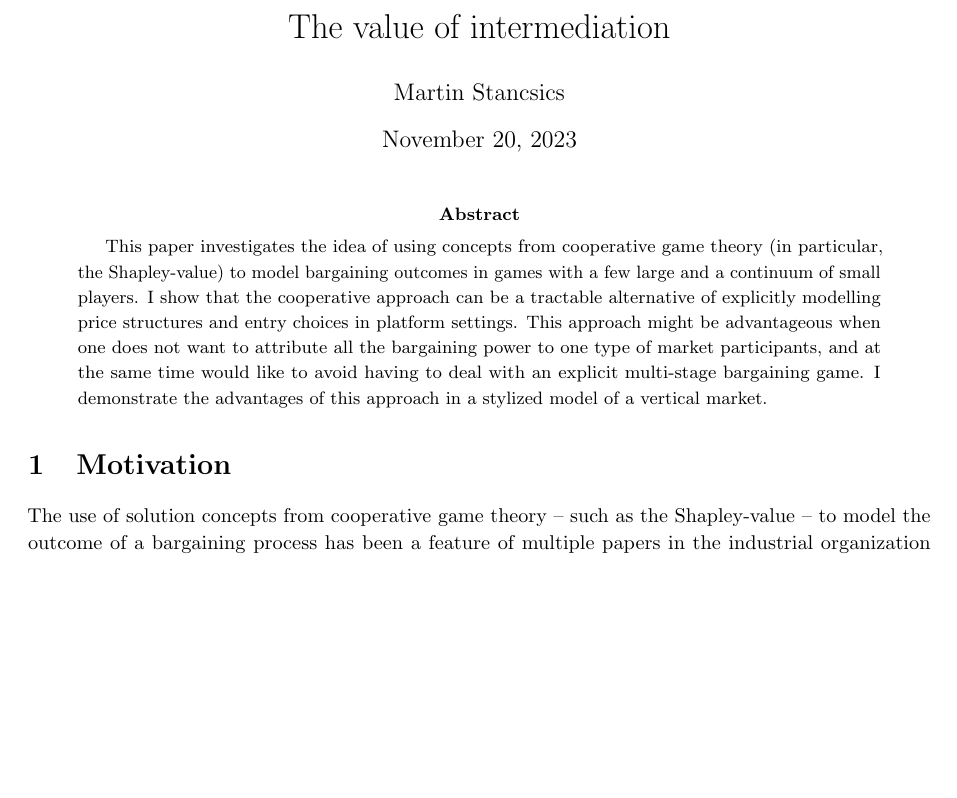
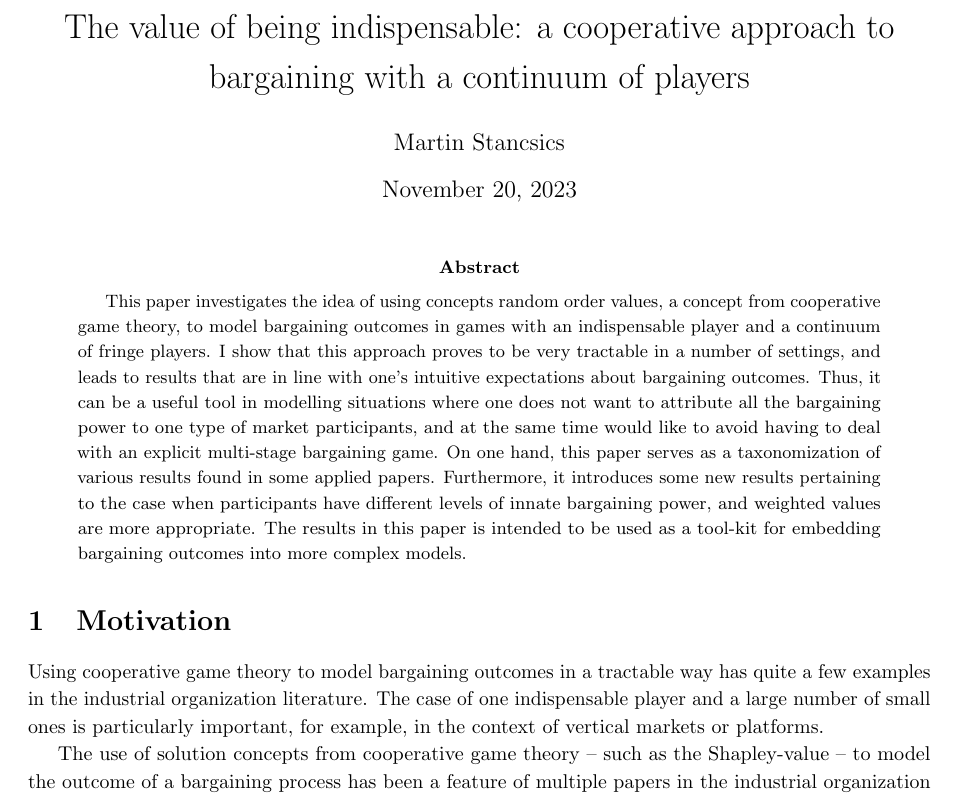
Before and after one commit to stanmart/ValueOfIntermediation, a LaTeX paper (src/paper/theory.tex): part of page 1 of 22, cut at the place of the change, the shorter picture padded with empty space. Compiled offline with pdfLaTeX.

Commit message:
Rewrite abstract and title

```diff
--- a/src/paper/theory.tex
+++ b/src/paper/theory.tex
@@ -36,7 +36,7 @@
 
 \DeclarePairedDelimiter\floor{\lfloor}{\rfloor}
 
-\title{The value of intermediation}
+\title{The value of being indispensable: a cooperative approach to bargaining with a continuum of players}
 \author{Martin Stancsics}
 
 \begin{document}
@@ -44,14 +44,19 @@
 \maketitle
 
 \begin{abstract}
-    This paper investigates the idea of using concepts from cooperative game theory (in particular, the Shapley-value) to model bargaining outcomes in games with a few large and a continuum of small players.
-    I show that the cooperative approach can be a tractable alternative of explicitly modelling price structures and entry choices in platform settings.
-    This approach might be advantageous when one does not want to attribute all the bargaining power to one type of market participants, and at the same time would like to avoid having to deal with an explicit multi-stage bargaining game.
-    I demonstrate the advantages of this approach in a stylized model of a vertical market.
+    This paper investigates the idea of using concepts random order values, a concept from cooperative game theory, to model bargaining outcomes in games with an indispensable player and a continuum of fringe players.
+    I show that this approach proves to be very tractable in a number of settings, and leads to results that are in line with one's intuitive expectations about bargaining outcomes.
+    Thus, it can be a useful tool in modelling situations where one does not want to attribute all the bargaining power to one type of market participants, and at the same time would like to avoid having to deal with an explicit multi-stage bargaining game.
+    On one hand, this paper serves as a taxonomization of various results found in some applied papers.
+    Furthermore, it introduces some new results pertaining to the case when participants have different levels of innate bargaining power, and weighted values are more appropriate.
+    The results in this paper is intended to be used as a tool-kit for embedding bargaining outcomes into more complex models.
 \end{abstract}
 
 
 \section{Motivation}
+
+Using cooperative game theory to model bargaining outcomes in a tractable way has quite a few examples in the industrial organization literature.
+The case of one indispensable player and a large number of small ones is particularly important, for example, in the context of vertical markets or platforms.
 
 The use of solution concepts from cooperative game theory -- such as the Shapley-value -- to model the outcome of a bargaining process has been a feature of multiple papers in the industrial organization literature.
 It is particularly prevalent in articles dealing with issues related to integration and mergers \parencite[e.g.][]{hart1990property,segal2003collusion,inderst2003bargaining,montez2007downstream}.
```
